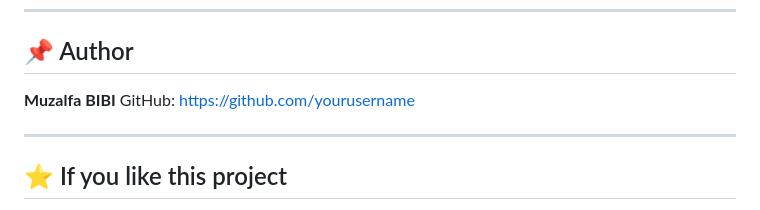
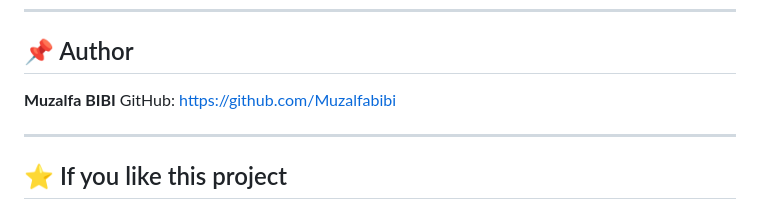
Before and after one commit to muzalfa786786786-cmyk/Real-Time-Fire-Detection-System, a Markdown page: README.md, the part around the change. Drawn GitHub-style.

Commit message:
Update GitHub link in README.md

```diff
--- a/README.md
+++ b/README.md
@@ -159,7 +159,7 @@ Contributions are welcome! Feel free to fork this repository and submit a pull r
 ## 📌 Author
 
 **Muzalfa BIBI**
-GitHub: [https://github.com/yourusername](https://github.com/muzalfa786786786-cmyk)
+GitHub: [https://github.com/Muzalfabibi](https://github.com/muzalfa786786786-cmyk)
 
 ---
 
```
